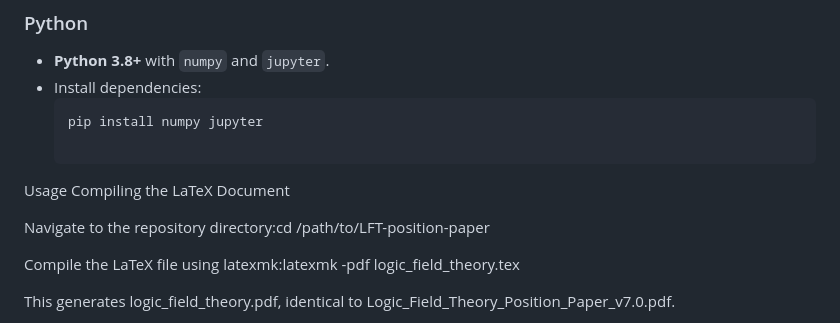
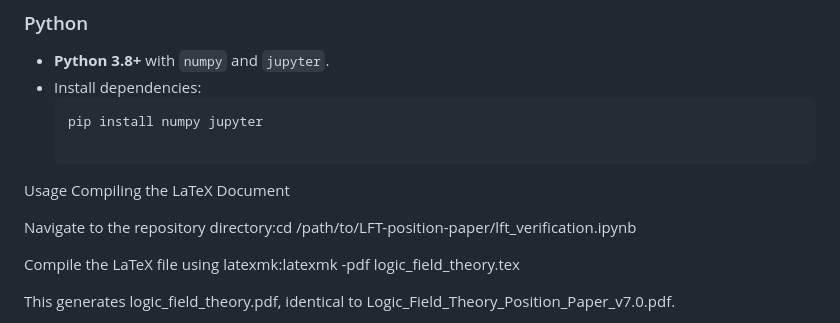
Before and after one commit to jdlongmire/LFT-position-paper, a Markdown page: README.md, the part around the change. Rendered like a GitHub page.

```diff
--- a/README.md
+++ b/README.md
@@ -31,7 +31,7 @@ To compile the LaTeX document and run the Python code, ensure the following depe
 Usage
 Compiling the LaTeX Document
 
-Navigate to the repository directory:cd /path/to/LFT-position-paper
+Navigate to the repository directory:cd /path/to/LFT-position-paper/lft_verification.ipynb
 
 
 Compile the LaTeX file using latexmk:latexmk -pdf logic_field_theory.tex
```
